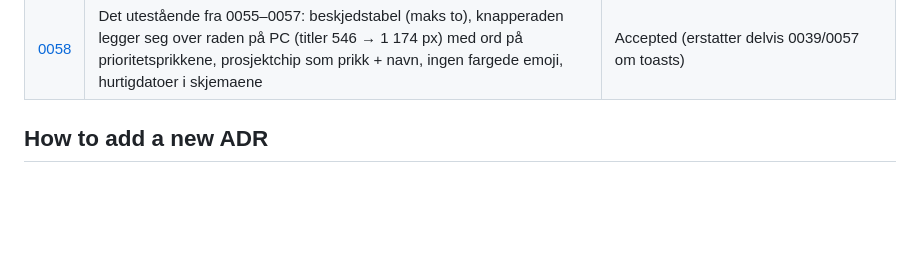
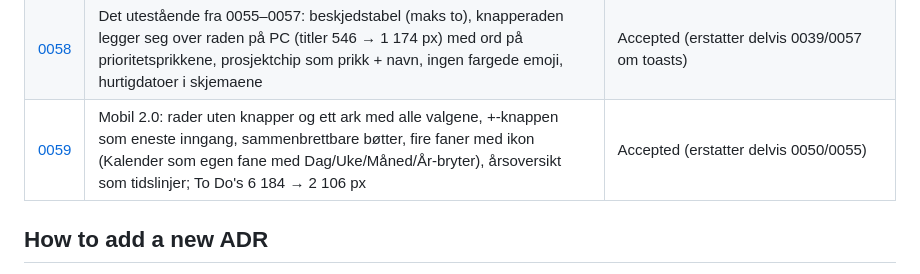
Before and after one commit to mariabenedictef/Planner, a Markdown page: docs/adr/0000-index.md, the part around the change. GitHub-like rendering; blank space fills up the shorter version.

Commit message:
ADR 0059: mobil 2.0
Co-Authored-By: Claude Opus 5.5 <noreply@anthropic.com>
Claude-Session: https://claude.ai/code/session_0191wLzQ3UF5vHq2zi43xne3

```diff
--- a/docs/adr/0000-index.md
+++ b/docs/adr/0000-index.md
@@ -62,6 +62,7 @@ Architecture Decision Records. Each ADR captures *why* a structural choice was m
 | [0056](0056-design-system.md) | Designsystemet: hvit flate, hårfine linjer, én skriftfamilie, åtte størrelser, alle tekstfarger over WCAG AA (1 340 brudd → 0) | Accepted (bygger på 0046/0047/0050/0051/0055) |
 | [0057](0057-second-design-pass.md) | Andre designgjennomgang: prosjektkort som rammede fliser (eneste boks, med vilje), Hjem-prosjekter som liste uten røde tall, prioritet som prikk i alle knapper, ingen kursiv, en advarsel byttes ikke ut av en beskjed | Accepted (bygger på 0041/0045/0055/0056) |
 | [0058](0058-open-items-closed.md) | Det utestående fra 0055–0057: beskjedstabel (maks to), knapperaden legger seg over raden på PC (titler 546 → 1 174 px) med ord på prioritetsprikkene, prosjektchip som prikk + navn, ingen fargede emoji, hurtigdatoer i skjemaene | Accepted (erstatter delvis 0039/0057 om toasts) |
+| [0059](0059-mobile-two.md) | Mobil 2.0: rader uten knapper og ett ark med alle valgene, +-knappen som eneste inngang, sammenbrettbare bøtter, fire faner med ikon (Kalender som egen fane med Dag/Uke/Måned/År-bryter), årsoversikt som tidslinjer; To Do's 6 184 → 2 106 px | Accepted (erstatter delvis 0050/0055) |
 
 ## How to add a new ADR
 
```
Also changed, not shown: docs/adr/0059-mobile-two.md (added, +77 -0 lines).
